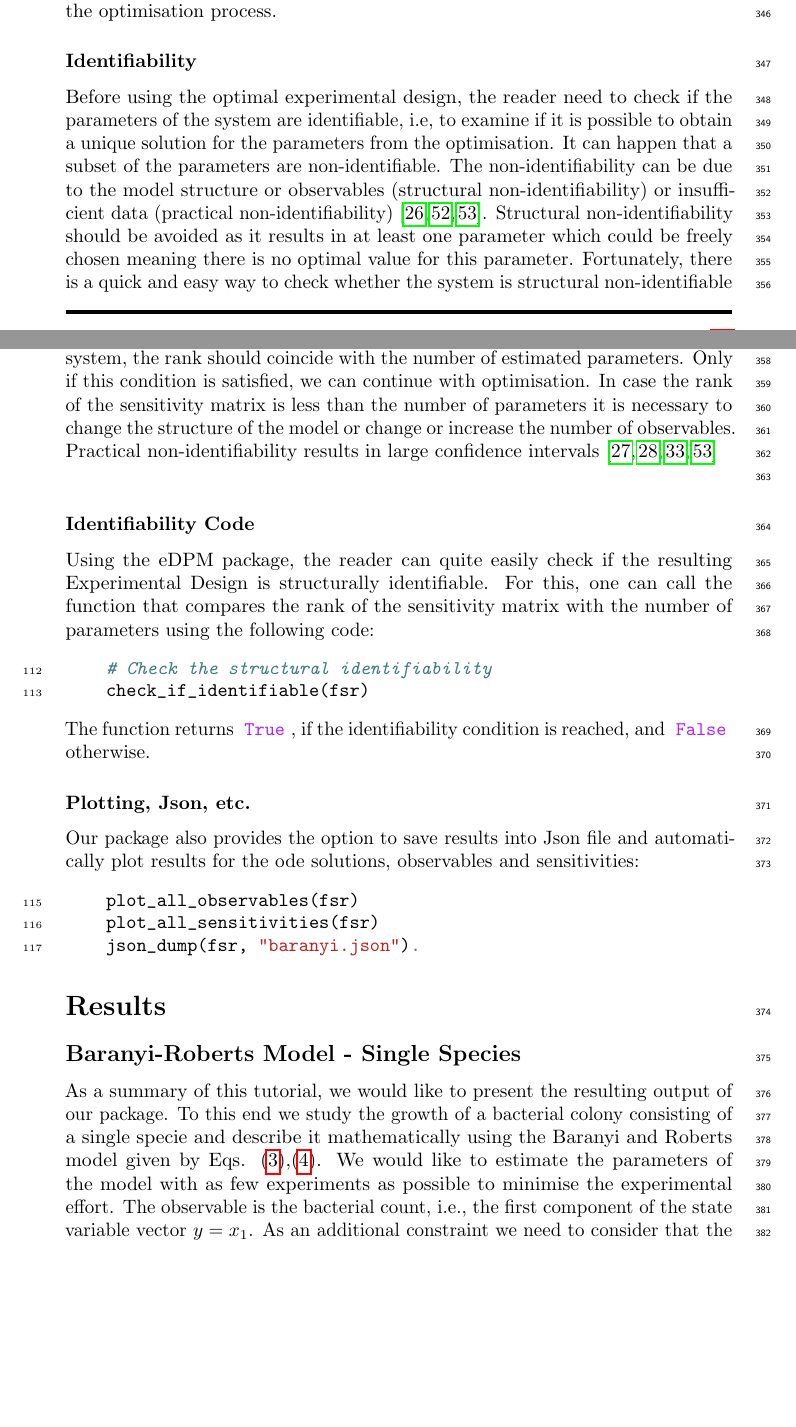
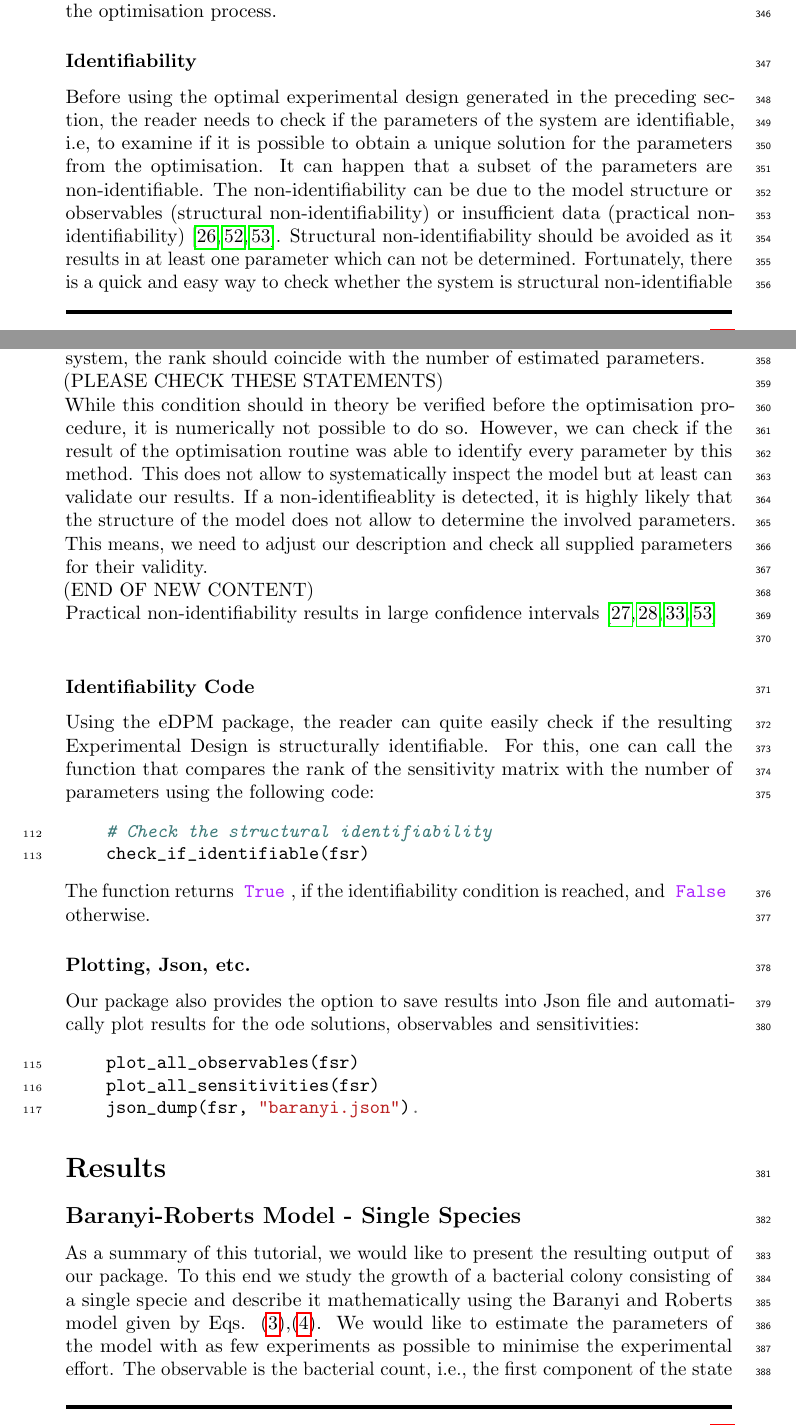
Before and after one commit to Spatial-Systems-Biology-Freiburg/2022-10-Predictive-Microbiology-Softwares, a LaTeX document (main.tex): two parts of pages 17 and 18 of 29, joined at a grey line, cut so that both start at the same text, the shorter picture padded with empty space. Compiled offline with pdfLaTeX.

Commit message:
changes and comments to identifieablity
THEY STILL NEED TO BE CHECKED THOUGH!

```diff
--- a/main.tex
+++ b/main.tex
@@ -690,14 +690,29 @@ The resulting class \mintinline[bgcolor=white,style=emacs]{python}{fsr} contains
 %
 % ########################################################################
 \subsubsection*{Identifiability}
-Before using the \acl{oed}, the reader need to check if the parameters of the system are identifiable, i.e, to examine if it is possible to obtain a unique solution for the parameters from the optimisation.
+Before using the \acl{oed} generated in the preceding section, the reader needs to check if the parameters of the system are identifiable, i.e, to examine if it is possible to obtain a unique solution for the parameters from the optimisation.
 It can happen that a subset of the parameters are non-identifiable.
 The non-identifiability can be due to the model structure or observables (structural non-identifiability) or insufficient data (practical non-identifiability)~\cite{guillaume_introductory_2019, wieland_structural_2021, walter_identifiability_1996}.
-Structural non-identifiability should be avoided as it results in at least one parameter which could be freely chosen meaning there is no optimal value for this parameter.
+Structural non-identifiability should be avoided as it results in at least one parameter which can not be determined.
 Fortunately, there is a quick and easy way to check whether the system is structural non-identifiable by calculating the rank of the sensitivity matrix~\cite{miao_identifiability_2011, stigter_fast_2015}.
 For an identifiable system, the rank should coincide with the number of estimated parameters.
-Only if this condition is satisfied, we can continue with optimisation.
-In case the rank of the sensitivity matrix is less than the number of parameters it is necessary to change the structure of the model or change or increase the number of observables.
+\\
+(PLEASE CHECK THESE STATEMENTS)
+\\
+While this condition should in theory be verified before the optimisation procedure, it is numerically not possible to do so.
+However, we can check if the result of the optimisation routine was able to identify every parameter by this method.
+This does not allow to systematically inspect the model but at least can validate our results.
+If a non-identifieablity is detected, it is highly likely that the structure of the model does not allow to determine the involved parameters.
+This means, we need to adjust our description and check all supplied parameters for their validity.
+\\
+(END OF NEW CONTENT)
+% SOME COMMENTS:
+% 1. The reader cannot check non-identifieability with our tool
+% 2. We can only check if the results of the optimisation have zero-rank (thus not identifiying one parameter). This is different to a principled identifieability check (which should hold for all values of the parameters)
+% 3. We need to think how this functionality should be used. The reader should simply do this check and afterwards see if the model which was put in was fine or not. Thus we should aim to describe it as a very simple "check if you fucked up" method.
+\\
+% Only if this condition is satisfied, we can continue with optimisation.
+% In case the rank of the sensitivity matrix is less than the number of parameters it is necessary to change the structure of the model or change or increase the number of observables.
 Practical non-identifiability results in large confidence intervals~\cite{holmberg_practical_1982, miao_identifiability_2011, wieland_structural_2021, kreutzProfileLikelihood2013} \newline
 %
 % ########################################################################
```
